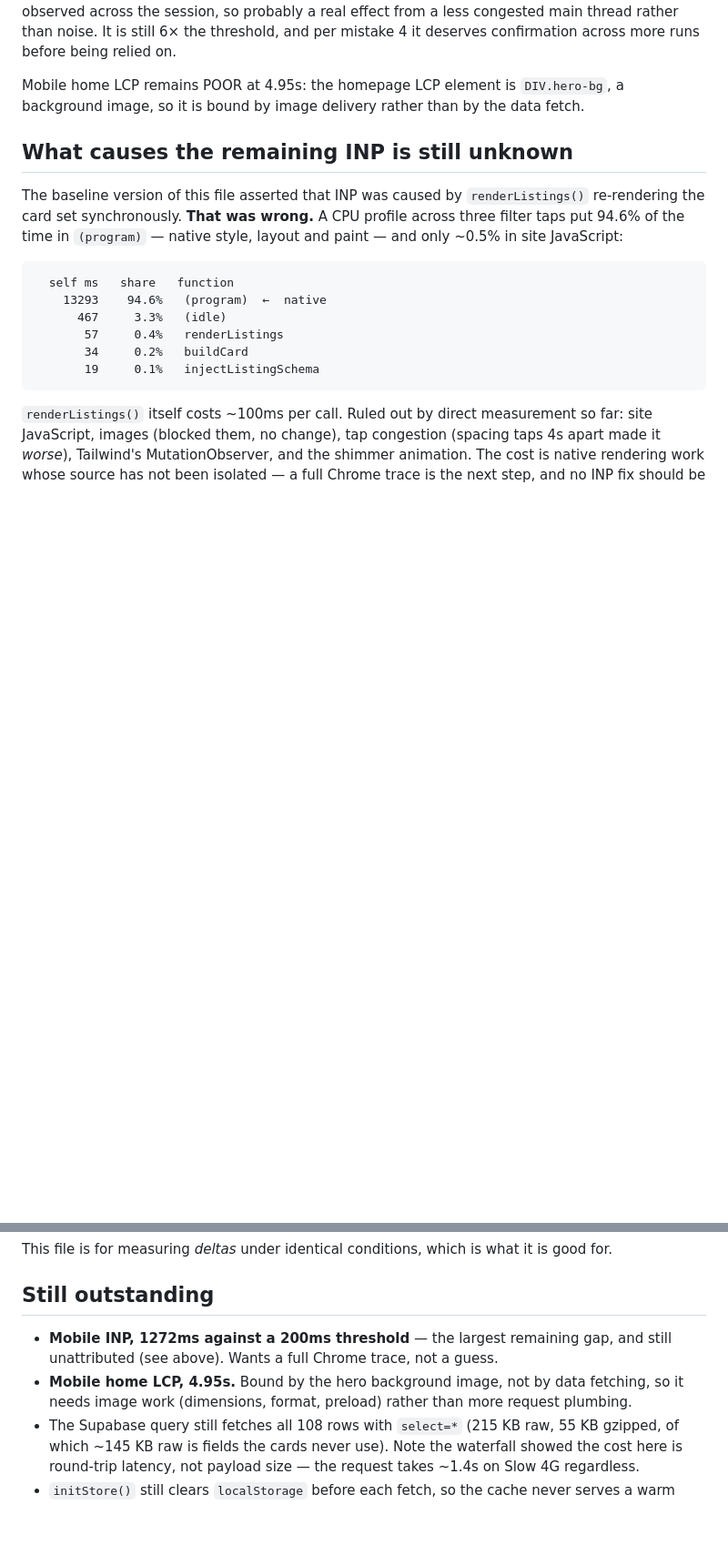
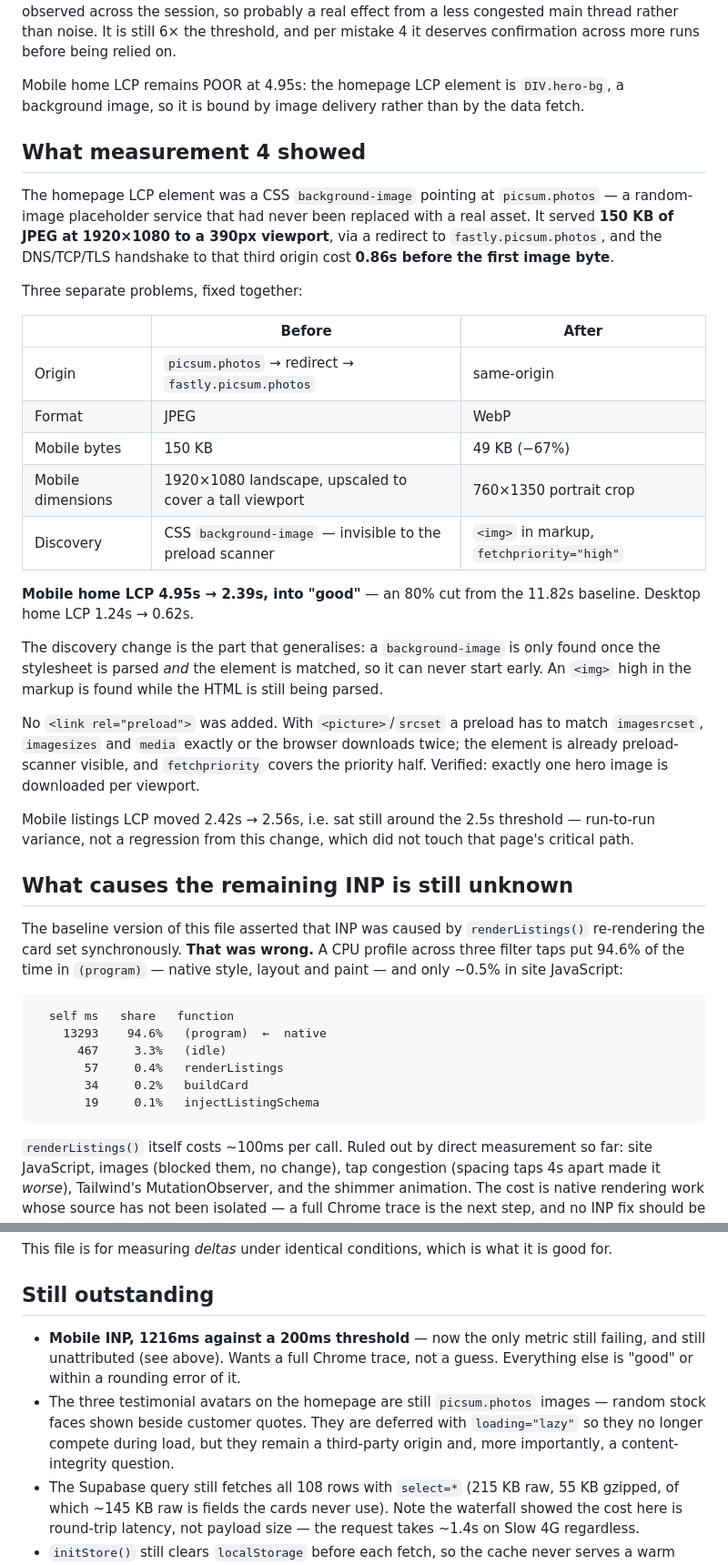
Before and after one commit to lynnboughannam/elevate-website, a Markdown page: docs/cwv-baseline-2026-09-22.md, 2 parts joined by grey strips. Shown at 91% size. Rendered like a GitHub page; blank space fills up the shorter version.

```diff
--- a/docs/cwv-baseline-2026-09-22.md
+++ b/docs/cwv-baseline-2026-09-22.md
@@ -88,6 +88,42 @@ mistake 4 it deserves confirmation across more runs before being relied on.
 Mobile home LCP remains POOR at 4.95s: the homepage LCP element is
 `DIV.hero-bg`, a background image, so it is bound by image delivery rather than
 by the data fetch.
+
+## What measurement 4 showed
+
+The homepage LCP element was a CSS `background-image` pointing at
+`picsum.photos` — a random-image placeholder service that had never been
+replaced with a real asset. It served **150 KB of JPEG at 1920×1080 to a 390px
+viewport**, via a redirect to `fastly.picsum.photos`, and the DNS/TCP/TLS
+handshake to that third origin cost **0.86s before the first image byte**.
+
+Three separate problems, fixed together:
+
+| | Before | After |
+|---|---|---|
+| Origin | `picsum.photos` → redirect → `fastly.picsum.photos` | same-origin |
+| Format | JPEG | WebP |
+| Mobile bytes | 150 KB | 49 KB (−67%) |
+| Mobile dimensions | 1920×1080 landscape, upscaled to cover a tall viewport | 760×1350 portrait crop |
+| Discovery | CSS `background-image` — invisible to the preload scanner | `<img>` in markup, `fetchpriority="high"` |
+
+**Mobile home LCP 4.95s → 2.39s, into "good"** — an 80% cut from the 11.82s
+baseline. Desktop home LCP 1.24s → 0.62s.
+
+The discovery change is the part that generalises: a `background-image` is only
+found once the stylesheet is parsed *and* the element is matched, so it can
+never start early. An `<img>` high in the markup is found while the HTML is
+still being parsed.
+
+No `<link rel="preload">` was added. With `<picture>`/`srcset` a preload has to
+match `imagesrcset`, `imagesizes` and `media` exactly or the browser downloads
+twice; the element is already preload-scanner visible, and `fetchpriority`
+covers the priority half. Verified: exactly one hero image is downloaded per
+viewport.
+
+Mobile listings LCP moved 2.42s → 2.56s, i.e. sat still around the 2.5s
+threshold — run-to-run variance, not a regression from this change, which did
+not touch that page's critical path.
 
 ## What causes the remaining INP is still unknown
 
@@ -191,11 +227,13 @@ is good for.
 
 ## Still outstanding
 
-- **Mobile INP, 1272ms against a 200ms threshold** — the largest remaining gap,
-  and still unattributed (see above). Wants a full Chrome trace, not a guess.
-- **Mobile home LCP, 4.95s.** Bound by the hero background image, not by data
-  fetching, so it needs image work (dimensions, format, preload) rather than
-  more request plumbing.
+- **Mobile INP, 1216ms against a 200ms threshold** — now the only metric still
+  failing, and still unattributed (see above). Wants a full Chrome trace, not a
+  guess. Everything else is "good" or within a rounding error of it.
+- The three testimonial avatars on the homepage are still `picsum.photos`
+  images — random stock faces shown beside customer quotes. They are deferred
+  with `loading="lazy"` so they no longer compete during load, but they remain a
+  third-party origin and, more importantly, a content-integrity question.
 - The Supabase query still fetches all 108 rows with `select=*` (215 KB raw,
   55 KB gzipped, of which ~145 KB raw is fields the cards never use). Note the
   waterfall showed the cost here is round-trip latency, not payload size — the
```
Also changed, not shown: other parts of docs/cwv-baseline-2026-09-22.md (+24 -24 lines).
